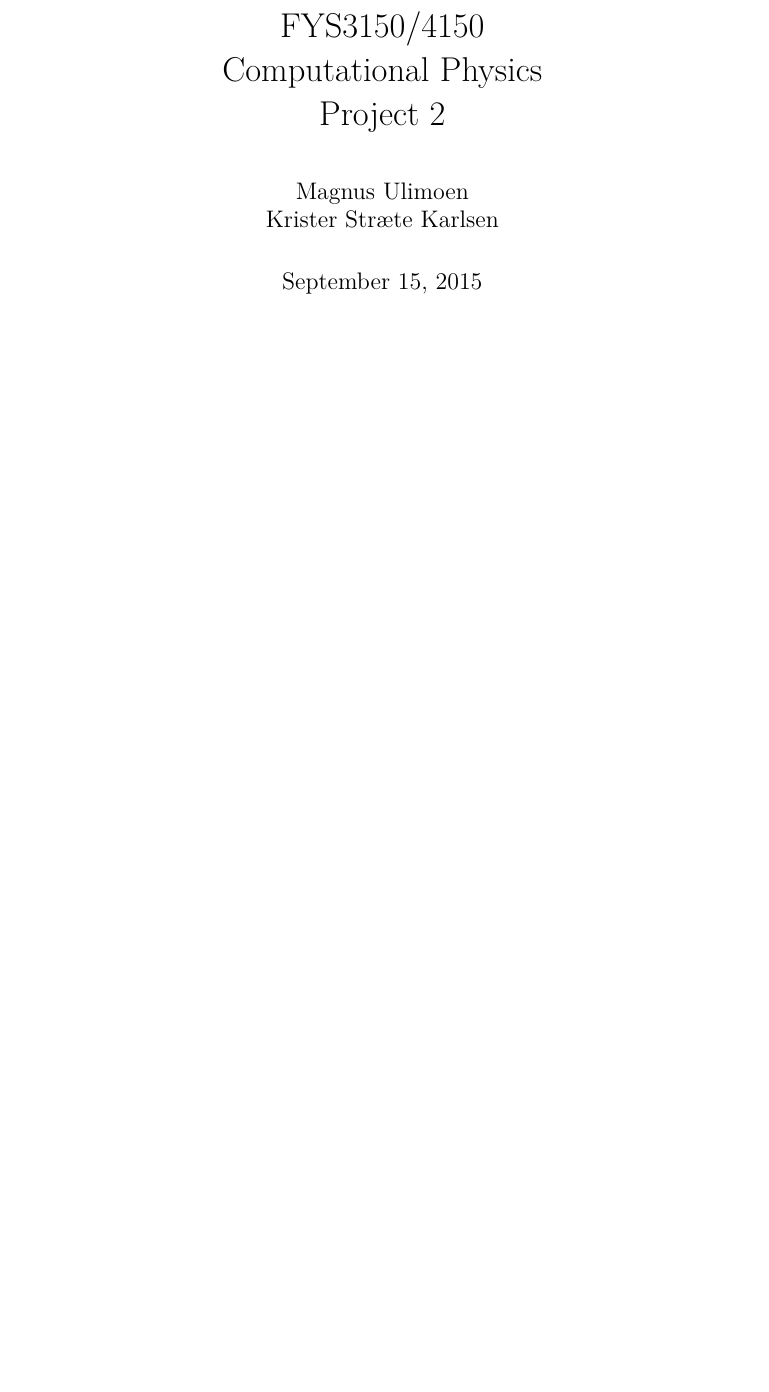
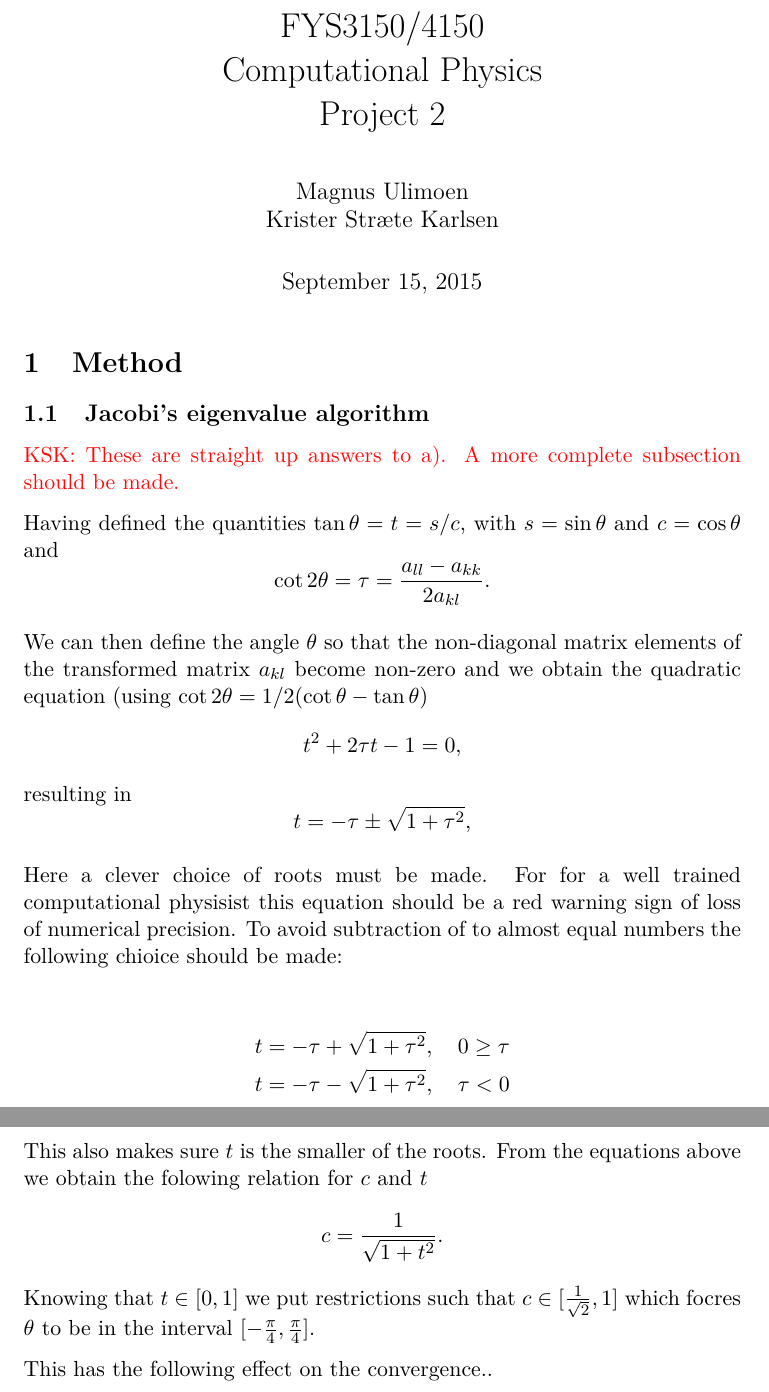
Before and after one commit to muligmoen/FYS3110CompPhy, a LaTeX document (Project 2/Report/report.tex): part of the page before the commit and two parts of pages 1 and 2 of 2 after it, the two joined at a grey line, cut so that both start at the same text, the shorter picture padded with empty space. Compiled offline with pdfLaTeX.

Commit message:
Started to answer some questions

```diff
--- a/Project 2/Report/report.tex
+++ b/Project 2/Report/report.tex
@@ -1,4 +1,4 @@
-\documentclass[11pt,a4paper,english,draft]{article}
+\documentclass[11pt,a4paper,english]{article}
 \usepackage[english]{babel} % Using babel for norwegian hyphenation
 \usepackage{lmodern} % Changing the font
 \usepackage[utf8]{inputenc}
@@ -33,11 +34,13 @@ frame=l,
 
 \numberwithin{equation}{section}
 
+\newcommand{\conj}[1]{#1^*}
 \newcommand{\ve}[1]{\mathbf{#1}} % Vektorer i bold
 \let\oldhat\hat
 \renewcommand{\hat}[1]{\mathbf{\oldhat{#1}}}
 \newcommand{\trans}[1]{#1^\top}
 \newcommand{\herm}[1]{#1^\dagger}
+%\renewcommand{\thefootnote}{\fnsymbol{footnote}} % Gir fotnote-symboler
 \newcommand{\Real}{\mathbb{R}}
 \newcommand{\bigO}[1]{\mathcal{O}\left( #1 \right)}
 
@@ -50,6 +53,43 @@ frame=l,
 \begin{document}
 \maketitle
 
+\section{Method}
+
+
+\subsection{Jacobi's eigenvalue algorithm}
+
+\textcolor{red}{KSK: These are straight up answers to a). A more complete subsection should be made.}
+
+Having defined the quantities $\tan\theta = t= s/c$, with $s=\sin\theta$ and $c=\cos\theta$ and
+\[\cot 2\theta=\tau = \frac{a_{ll}-a_{kk}}{2a_{kl}}.
+\]
+
+We can then define the angle $\theta$ so that the non-diagonal matrix elements of the transformed matrix
+$a_{kl}$ become non-zero and
+we obtain the quadratic equation (using $\cot 2\theta=1/2(\cot \theta-\tan\theta)$
+\[
+t^2+2\tau t-1= 0,
+\]
+resulting in
+\[
+  t = -\tau \pm \sqrt{1+\tau^2},
+\]
+
+Here a clever choice of roots must be made. For for a well trained computational physisist this equation should be a red warning sign of loss of numerical precision. To avoid subtraction of to almost equal numbers the following chioice should be made:
+
+\begin{align*}
+t=  -\tau + \sqrt{1+\tau^2}, \quad   0  \geq \tau \\
+t=  -\tau - \sqrt{1+\tau^2}, \quad   \tau <  0
+\end{align*}
+
+This also makes sure $t$ is the smaller of the roots. From the equations above we obtain the folowing relation for $c$ and $t$
+\[
+   c = \frac{1}{\sqrt{1+t^2}}.
+\]
+Knowing that $t \in [0,1]$ we put restrictions such that $c \in [\frac{1}{\sqrt{2}}, 1]$ which focres $\theta$ to be in the interval $[- \frac{\pi}{4},\frac{\pi}{4}]$.
+
+This has the following effect on the convergence..
+
 
 
 
```
Also changed, not shown: Project 2/Report/report.tex (1 more changed lines).
